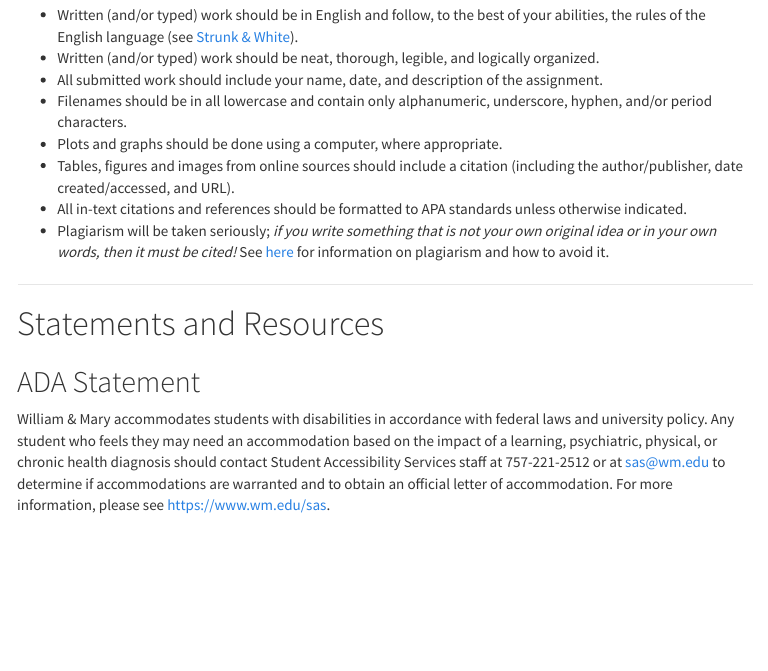
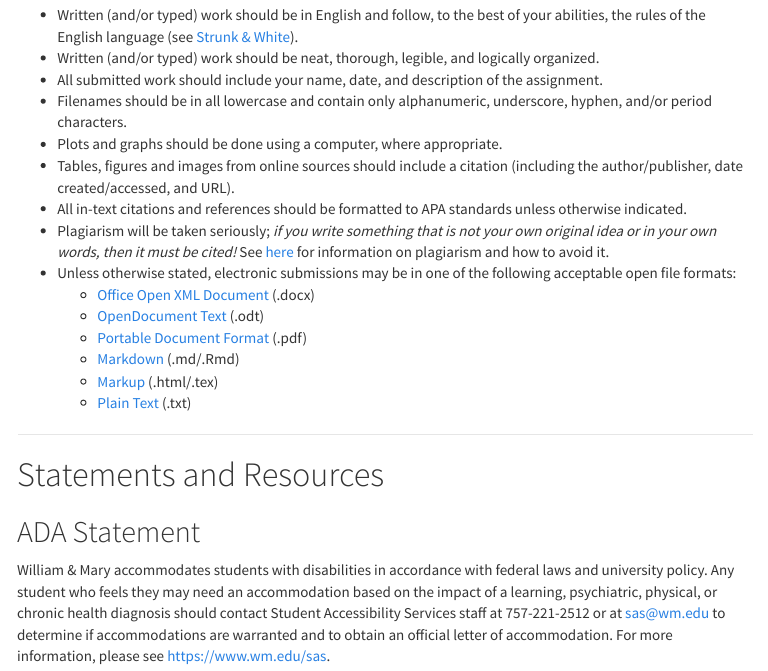
Before and after one commit to ds-wm/ds-wm.github.io, an R Markdown document (course/atsa/syllabus/index.Rmd): the page in a window 1100 px wide, from 10440 px down. The pictures show the output file course/atsa/syllabus/index.html that the author committed with the source, opened offline; menus at the side of the page are left out.

Commit message:
add acceptable file formats for written work

```diff
--- a/course/atsa/syllabus/index.Rmd
+++ b/course/atsa/syllabus/index.Rmd
@@ -526,6 +526,13 @@ Standards for Submitted Work
 - Tables, figures and images from online sources should include a citation (including the author/publisher, date created/accessed, and URL).
 - All in-text citations and references should be formatted to APA standards unless otherwise indicated.
 - Plagiarism will be taken seriously; *if you write something that is not your own original idea or in your own words, then it must be cited!* See [here](https://ctl.yale.edu/writing/using-sources/understanding-and-avoiding-plagiarism) for information on plagiarism and how to avoid it.
+- Unless otherwise stated, electronic submissions may be in one of the following acceptable open file formats:
+    * [Office Open XML Document](https://en.wikipedia.org/wiki/Office_Open_XML) (.docx)
+    * [OpenDocument Text](https://en.wikipedia.org/wiki/OpenDocument) (.odt)
+    * [Portable Document Format](https://en.wikipedia.org/wiki/PDF) (.pdf)
+    * [Markdown](https://en.wikipedia.org/wiki/Markdown) (.md/.Rmd)
+    * [Markup](https://en.wikipedia.org/wiki/Markup_language) (.html/.tex)
+    * [Plain Text](https://en.wikipedia.org/wiki/Plain_text) (.txt)
 
 ---
 
```
Also changed, not shown: course/atsa/syllabus/index.html.
